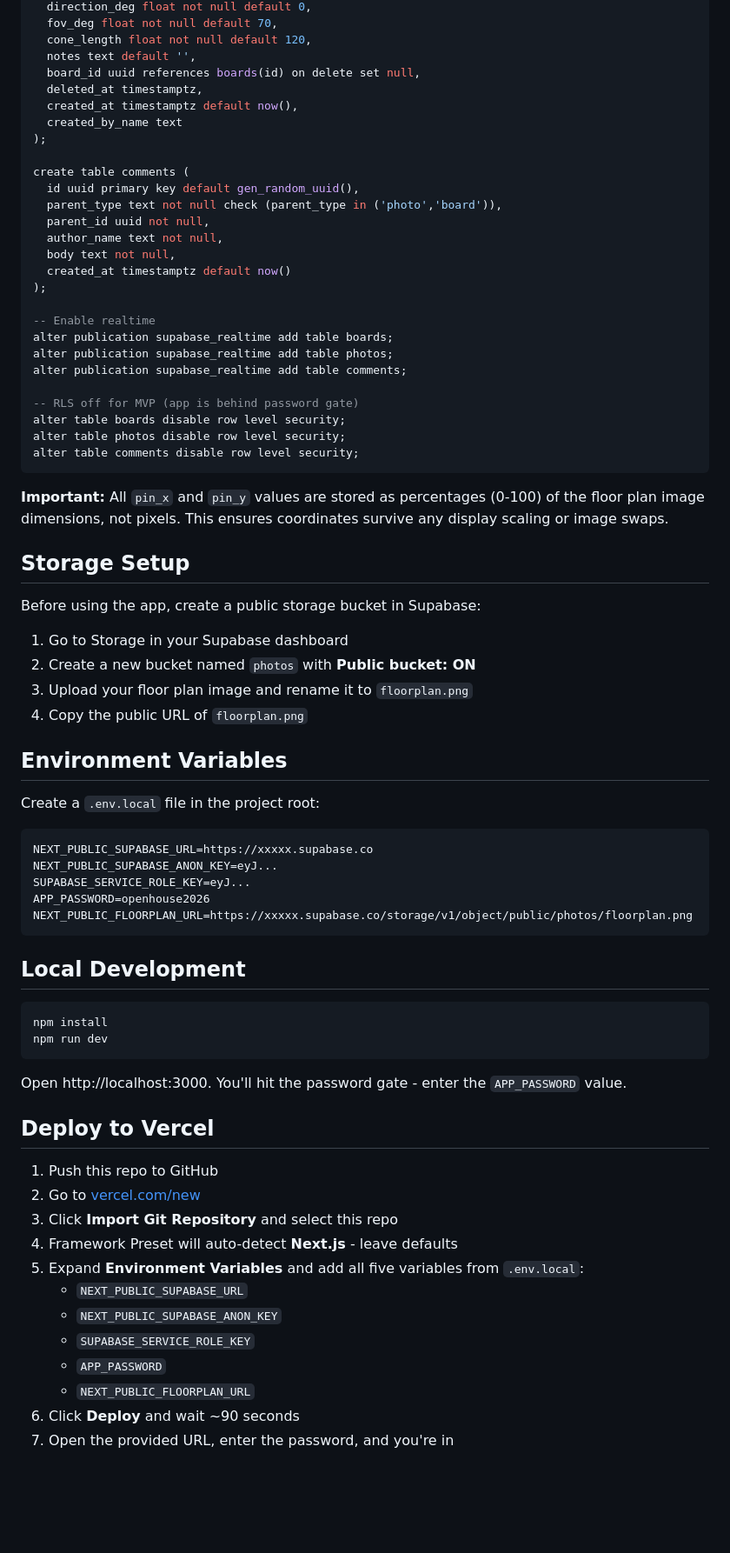
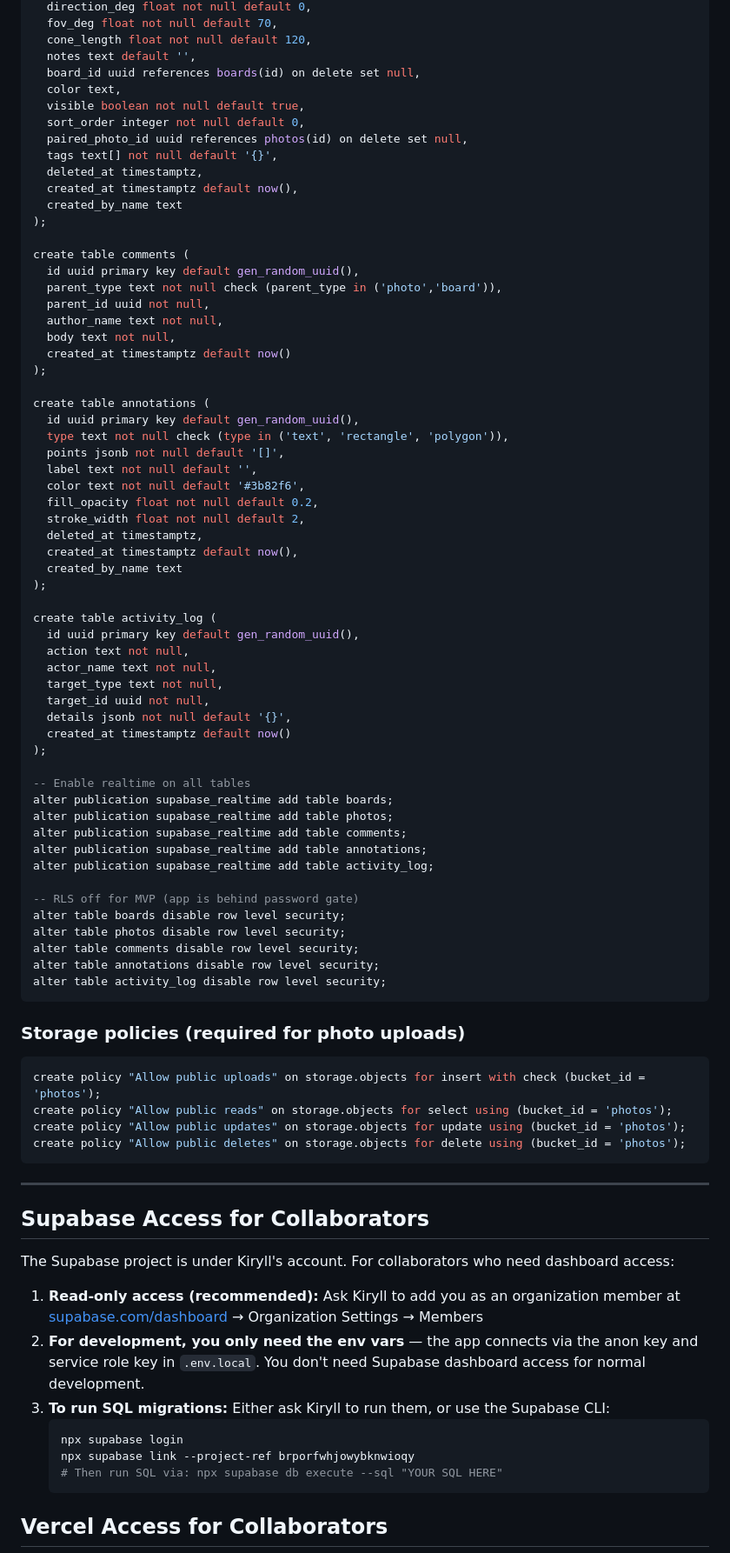
Before and after one commit to Kiryllp/open-house-planner, a Markdown page: README.md, the part around one of its changes. Shown at 87% size. GitHub-like rendering; blank space fills up the shorter version.

Commit message:
docs: Comprehensive README for collaborators — setup, architecture, DB schema, Supabase/Vercel access

````diff
--- a/README.md
+++ b/README.md
@@ -29,6 +137,11 @@ create table photos (
   cone_length float not null default 120,
   notes text default '',
   board_id uuid references boards(id) on delete set null,
+  color text,
+  visible boolean not null default true,
+  sort_order integer not null default 0,
+  paired_photo_id uuid references photos(id) on delete set null,
+  tags text[] not null default '{}',
   deleted_at timestamptz,
   created_at timestamptz default now(),
   created_by_name text
@@ -43,61 +156,67 @@ create table comments (
   created_at timestamptz default now()
 );
 
--- Enable realtime
+create table annotations (
+  id uuid primary key default gen_random_uuid(),
+  type text not null check (type in ('text', 'rectangle', 'polygon')),
+  points jsonb not null default '[]',
+  label text not null default '',
+  color text not null default '#3b82f6',
+  fill_opacity float not null default 0.2,
+  stroke_width float not null default 2,
+  deleted_at timestamptz,
+  created_at timestamptz default now(),
+  created_by_name text
+);
+
+create table activity_log (
+  id uuid primary key default gen_random_uuid(),
+  action text not null,
+  actor_name text not null,
+  target_type text not null,
+  target_id uuid not null,
+  details jsonb not null default '{}',
+  created_at timestamptz default now()
+);
+
+-- Enable realtime on all tables
 alter publication supabase_realtime add table boards;
 alter publication supabase_realtime add table photos;
 alter publication supabase_realtime add table comments;
+alter publication supabase_realtime add table annotations;
+alter publication supabase_realtime add table activity_log;
 
 -- RLS off for MVP (app is behind password gate)
 alter table boards disable row level security;
 alter table photos disable row level security;
 alter table comments disable row level security;
+alter table annotations disable row level security;
+alter table activity_log disable row level security;
 ```
 
-**Important:** All `pin_x` and `pin_y` values are stored as percentages (0-100) of the floor plan image dimensions, not pixels. This ensures coordinates survive any display scaling or image swaps.
+### Storage policies (required for photo uploads)
 
-## Storage Setup
-
-Before using the app, create a public storage bucket in Supabase:
-
-1. Go to Storage in your Supabase dashboard
-2. Create a new bucket named `photos` with **Public bucket: ON**
-3. Upload your floor plan image and rename it to `floorplan.png`
-4. Copy the public URL of `floorplan.png`
-
-## Environment Variables
-
-Create a `.env.local` file in the project root:
-
-```
-NEXT_PUBLIC_SUPABASE_URL=https://xxxxx.supabase.co
-NEXT_PUBLIC_SUPABASE_ANON_KEY=eyJ...
-SUPABASE_SERVICE_ROLE_KEY=eyJ...
-APP_PASSWORD=openhouse2026
-NEXT_PUBLIC_FLOORPLAN_URL=https://xxxxx.supabase.co/storage/v1/object/public/photos/floorplan.png
+```sql
+create policy "Allow public uploads" on storage.objects for insert with check (bucket_id = 'photos');
+create policy "Allow public reads" on storage.objects for select using (bucket_id = 'photos');
+create policy "Allow public updates" on storage.objects for update using (bucket_id = 'photos');
+create policy "Allow public deletes" on storage.objects for delete using (bucket_id = 'photos');
 ```
 
-## Local Development
+---
 
-```bash
-npm install
-npm run dev
-```
+## Supabase Access for Collaborators
 
-Open http://localhost:3000. You'll hit the password gate - enter the `APP_PASSWORD` value.
+The Supabase project is under Kiryll's account. For collaborators who need dashboard access:
 
-## Deploy to Vercel
+1. **Read-only access (recommended):** Ask Kiryll to add you as an organization member at [supabase.com/dashboard](https://supabase.com/dashboard) → Organization Settings → Members
+2. **For development, you only need the env vars** — the app connects via the anon key and service role key in `.env.local`. You don't need Supabase dashboard access for normal development.
+3. **To run SQL migrations:** Either ask Kiryll to run them, or use the Supabase CLI:
+   ```bash
+   npx supabase login
+   npx supabase link --project-ref brporfwhjowybknwioqy
+   # Then run SQL via: npx supabase db execute --sql "YOUR SQL HERE"
+   ```
 
-1. Push this repo to GitHub
-2. Go to [vercel.com/new](https://vercel.com/new)
-3. Click **Import Git Repository** and select this repo
-4. Framework Preset will auto-detect **Next.js** - leave defaults
-5. Expand **Environment Variables** and add all five variables from `.env.local`:
-   - `NEXT_PUBLIC_SUPABASE_URL`
-   - `NEXT_PUBLIC_SUPABASE_ANON_KEY`
-   - `SUPABASE_SERVICE_ROLE_KEY`
-   - `APP_PASSWORD`
-   - `NEXT_PUBLIC_FLOORPLAN_URL`
-6. Click **Deploy** and wait ~90 seconds
-7. Open the provided URL, enter the password, and you're in
+## Vercel Access for Collaborators
 
````
Also changed, not shown: other parts of README.md (+163 -48 lines).
